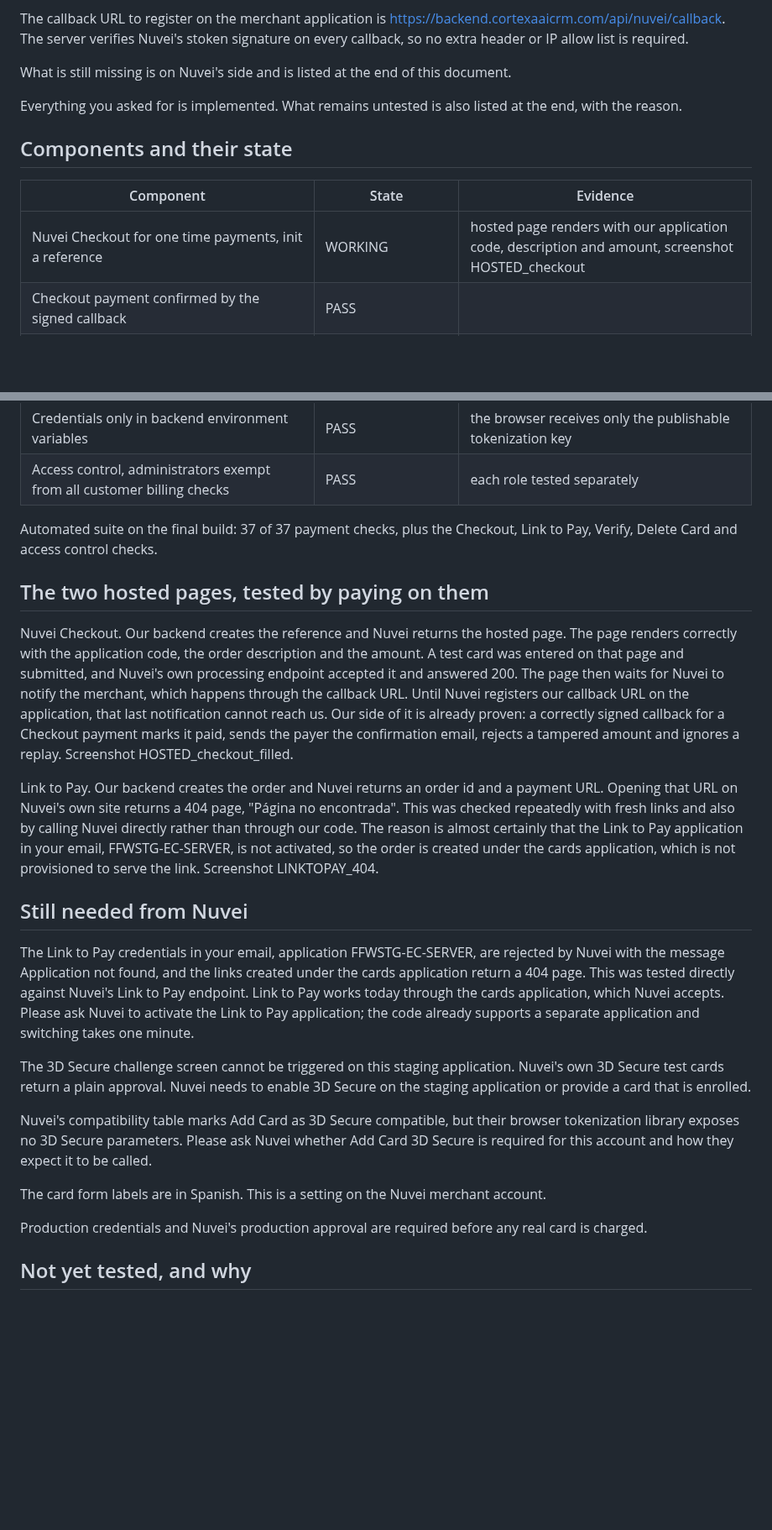
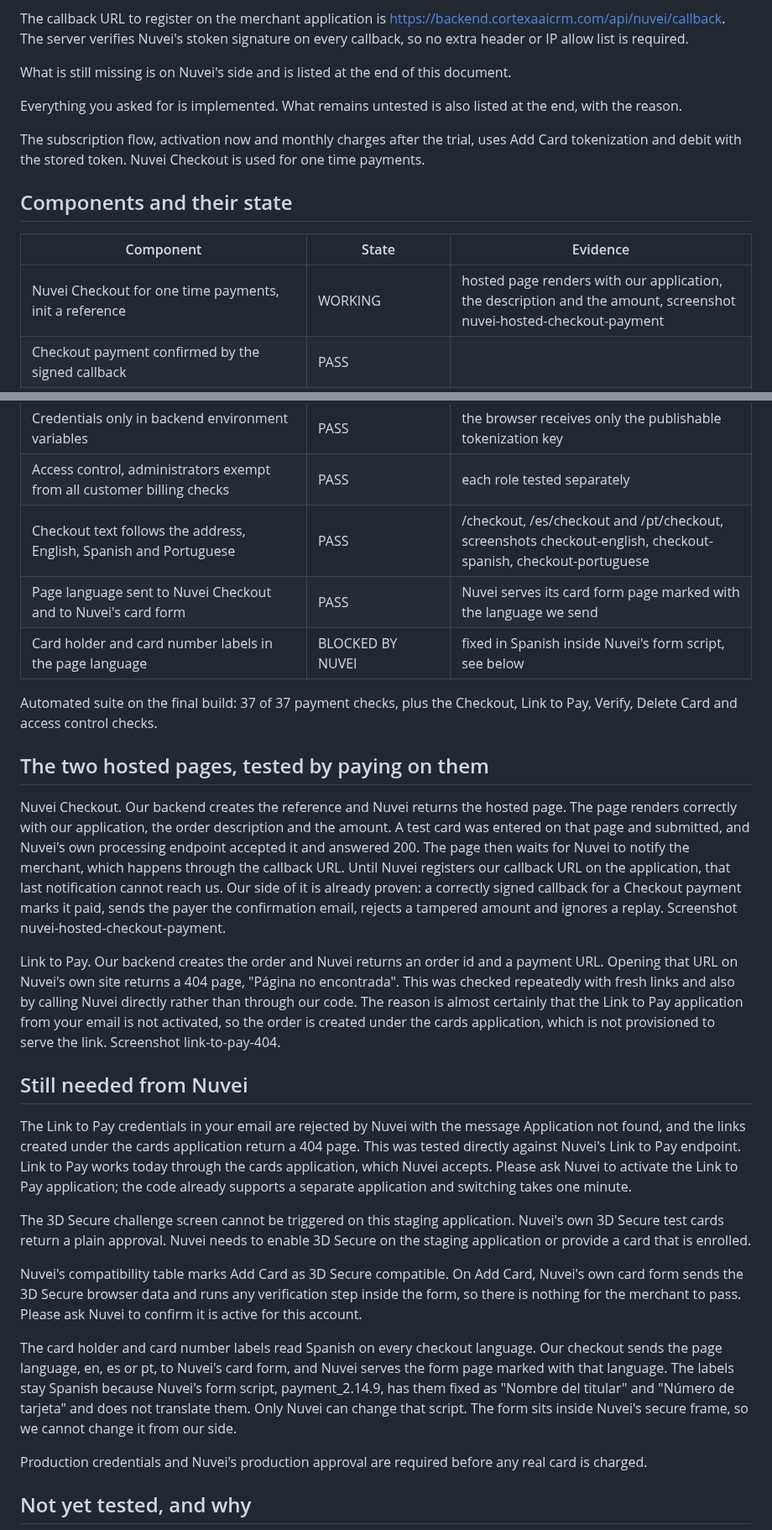
Before and after one commit to Listo806/AI, a Markdown page: docs/nuvei/TEST_RESULTS.md, 2 parts joined by grey strips. Shown at 84% size. GitHub-like rendering; blank space fills up the shorter version.

```diff
--- a/docs/nuvei/TEST_RESULTS.md
+++ b/docs/nuvei/TEST_RESULTS.md
@@ -14,11 +14,13 @@ What is still missing is on Nuvei's side and is listed at the end of this docume
 
 Everything you asked for is implemented. What remains untested is also listed at the end, with the reason.
 
+The subscription flow, activation now and monthly charges after the trial, uses Add Card tokenization and debit with the stored token. Nuvei Checkout is used for one time payments.
+
 ## Components and their state
 
 | Component | State | Evidence |
 |---|---|---|
-| Nuvei Checkout for one time payments, init a reference | WORKING | hosted page renders with our application code, description and amount, screenshot HOSTED_checkout |
+| Nuvei Checkout for one time payments, init a reference | WORKING | hosted page renders with our application, the description and the amount, screenshot nuvei-hosted-checkout-payment |
 | Checkout payment confirmed by the signed callback | PASS | |
 | Checkout payment with a tampered amount refused | PASS | |
 | Checkout payment declined is recorded as declined | PASS | |
@@ -46,24 +48,27 @@ Everything you asked for is implemented. What remains untested is also listed at
 | Link to Pay, refundable through the Refund method | PASS | recorded as a transaction |
 | Credentials only in backend environment variables | PASS | the browser receives only the publishable tokenization key |
 | Access control, administrators exempt from all customer billing checks | PASS | each role tested separately |
+| Checkout text follows the address, English, Spanish and Portuguese | PASS | /checkout, /es/checkout and /pt/checkout, screenshots checkout-english, checkout-spanish, checkout-portuguese |
+| Page language sent to Nuvei Checkout and to Nuvei's card form | PASS | Nuvei serves its card form page marked with the language we send |
+| Card holder and card number labels in the page language | BLOCKED BY NUVEI | fixed in Spanish inside Nuvei's form script, see below |
 
 Automated suite on the final build: 37 of 37 payment checks, plus the Checkout, Link to Pay, Verify, Delete Card and access control checks.
 
 ## The two hosted pages, tested by paying on them
 
-Nuvei Checkout. Our backend creates the reference and Nuvei returns the hosted page. The page renders correctly with the application code, the order description and the amount. A test card was entered on that page and submitted, and Nuvei's own processing endpoint accepted it and answered 200. The page then waits for Nuvei to notify the merchant, which happens through the callback URL. Until Nuvei registers our callback URL on the application, that last notification cannot reach us. Our side of it is already proven: a correctly signed callback for a Checkout payment marks it paid, sends the payer the confirmation email, rejects a tampered amount and ignores a replay. Screenshot HOSTED_checkout_filled.
+Nuvei Checkout. Our backend creates the reference and Nuvei returns the hosted page. The page renders correctly with our application, the order description and the amount. A test card was entered on that page and submitted, and Nuvei's own processing endpoint accepted it and answered 200. The page then waits for Nuvei to notify the merchant, which happens through the callback URL. Until Nuvei registers our callback URL on the application, that last notification cannot reach us. Our side of it is already proven: a correctly signed callback for a Checkout payment marks it paid, sends the payer the confirmation email, rejects a tampered amount and ignores a replay. Screenshot nuvei-hosted-checkout-payment.
 
-Link to Pay. Our backend creates the order and Nuvei returns an order id and a payment URL. Opening that URL on Nuvei's own site returns a 404 page, "Página no encontrada". This was checked repeatedly with fresh links and also by calling Nuvei directly rather than through our code. The reason is almost certainly that the Link to Pay application in your email, FFWSTG-EC-SERVER, is not activated, so the order is created under the cards application, which is not provisioned to serve the link. Screenshot LINKTOPAY_404.
+Link to Pay. Our backend creates the order and Nuvei returns an order id and a payment URL. Opening that URL on Nuvei's own site returns a 404 page, "Página no encontrada". This was checked repeatedly with fresh links and also by calling Nuvei directly rather than through our code. The reason is almost certainly that the Link to Pay application from your email is not activated, so the order is created under the cards application, which is not provisioned to serve the link. Screenshot link-to-pay-404.
 
 ## Still needed from Nuvei
 
-The Link to Pay credentials in your email, application FFWSTG-EC-SERVER, are rejected by Nuvei with the message Application not found, and the links created under the cards application return a 404 page. This was tested directly against Nuvei's Link to Pay endpoint. Link to Pay works today through the cards application, which Nuvei accepts. Please ask Nuvei to activate the Link to Pay application; the code already supports a separate application and switching takes one minute.
+The Link to Pay credentials in your email are rejected by Nuvei with the message Application not found, and the links created under the cards application return a 404 page. This was tested directly against Nuvei's Link to Pay endpoint. Link to Pay works today through the cards application, which Nuvei accepts. Please ask Nuvei to activate the Link to Pay application; the code already supports a separate application and switching takes one minute.
 
 The 3D Secure challenge screen cannot be triggered on this staging application. Nuvei's own 3D Secure test cards return a plain approval. Nuvei needs to enable 3D Secure on the staging application or provide a card that is enrolled.
 
-Nuvei's compatibility table marks Add Card as 3D Secure compatible, but their browser tokenization library exposes no 3D Secure parameters. Please ask Nuvei whether Add Card 3D Secure is required for this account and how they expect it to be called.
+Nuvei's compatibility table marks Add Card as 3D Secure compatible. On Add Card, Nuvei's own card form sends the 3D Secure browser data and runs any verification step inside the form, so there is nothing for the merchant to pass. Please ask Nuvei to confirm it is active for this account.
 
-The card form labels are in Spanish. This is a setting on the Nuvei merchant account.
+The card holder and card number labels read Spanish on every checkout language. Our checkout sends the page language, en, es or pt, to Nuvei's card form, and Nuvei serves the form page marked with that language. The labels stay Spanish because Nuvei's form script, payment_2.14.9, has them fixed as "Nombre del titular" and "Número de tarjeta" and does not translate them. Only Nuvei can change that script. The form sits inside Nuvei's secure frame, so we cannot change it from our side.
 
 Production credentials and Nuvei's production approval are required before any real card is charged.
 
```
Also changed, not shown: docs/nuvei/ADMIN_ACCESS_VERIFICATION.md (+6 -5 lines), docs/nuvei/README.md (+10 -7 lines), docs/nuvei/screenshots/admin-after-relogin.png, docs/nuvei/screenshots/admin-area-working.png, docs/nuvei/screenshots/nuvei-hosted-checkout-payment.png.
